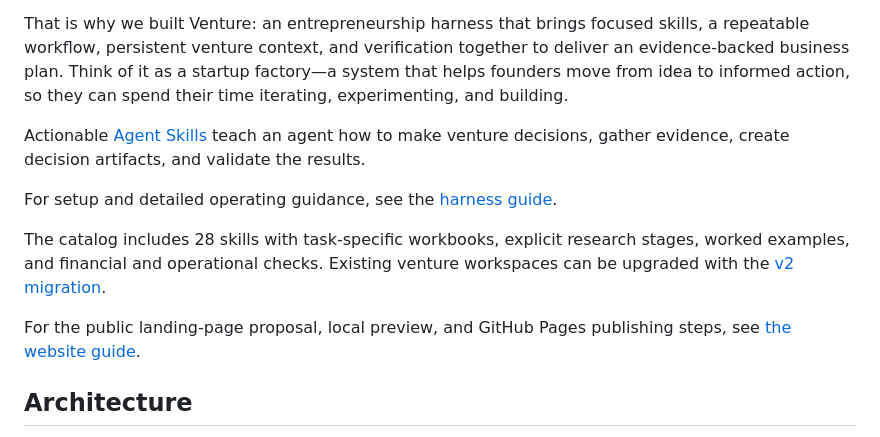
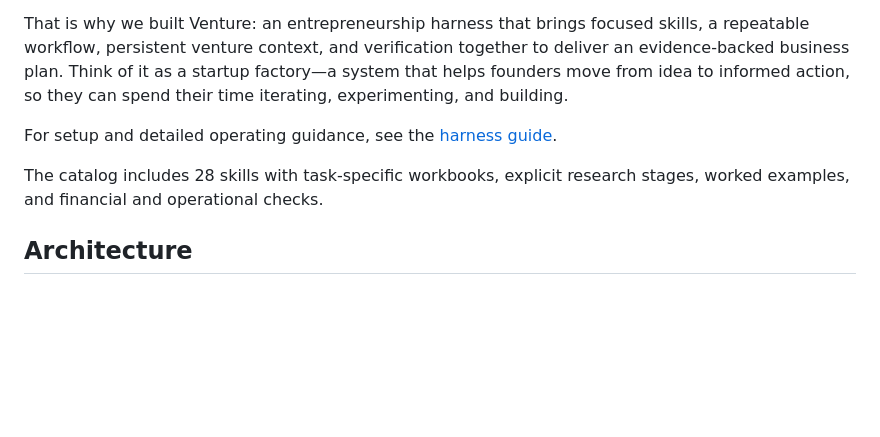
Before and after one commit to NicoGrassetto/Venture, a Markdown page: README.md, the part around the change. Drawn GitHub-style; blank space fills up the shorter version.

Commit message:
Update README.md to remove outdated information
Removed sections about Agent Skills, public landing-page proposal, and GitHub Pages publishing steps.

```diff
--- a/README.md
+++ b/README.md
@@ -32,18 +32,10 @@ together to deliver an evidence-backed business plan. Think of it as a startup
 factory—a system that helps founders move from idea to informed action, so they
 can spend their time iterating, experimenting, and building.
 
-Actionable [Agent Skills](https://agentskills.io/) teach an agent how to make
-venture decisions, gather evidence, create decision artifacts, and validate
-the results.
-
 For setup and detailed operating guidance, see the [harness guide](docs/harness.md).
 
 The catalog includes 28 skills with task-specific workbooks, explicit research
-stages, worked examples, and financial and operational checks. Existing venture
-workspaces can be upgraded with the [v2 migration](docs/harness.md#upgrading-an-existing-workspace).
-
-For the public landing-page proposal, local preview, and GitHub Pages publishing
-steps, see [the website guide](site/README.md).
+stages, worked examples, and financial and operational checks.
 
 ## Architecture
 
```
